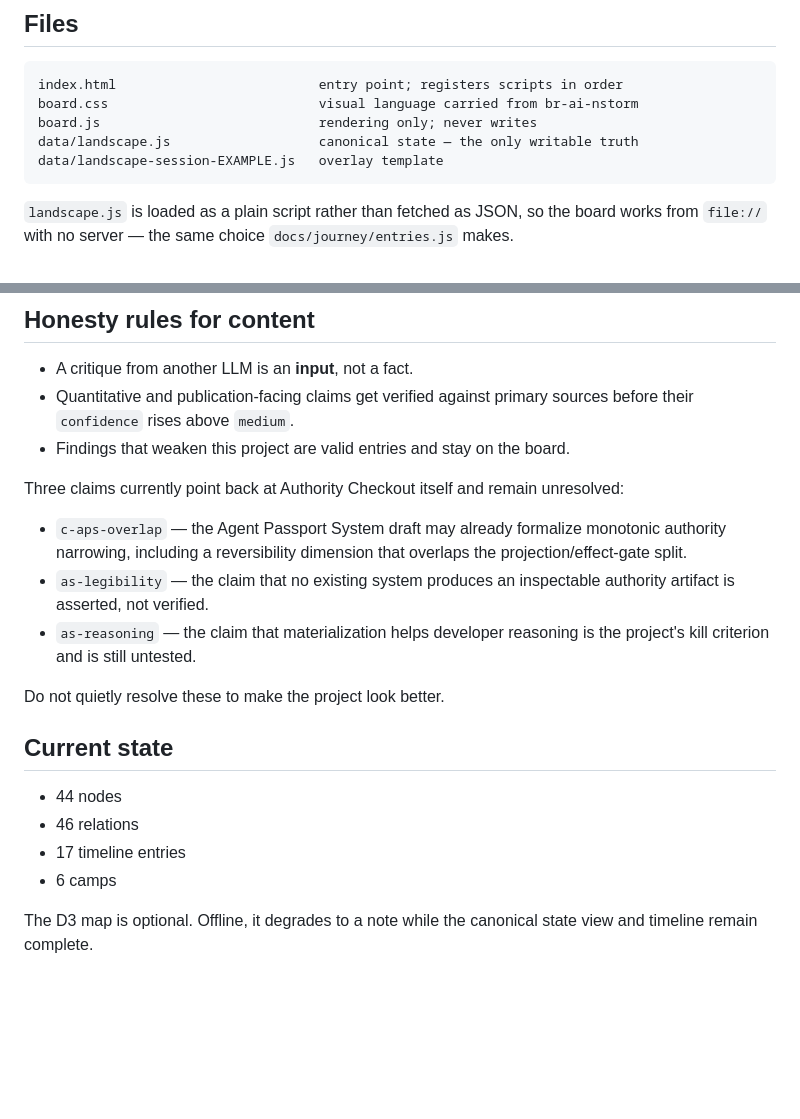
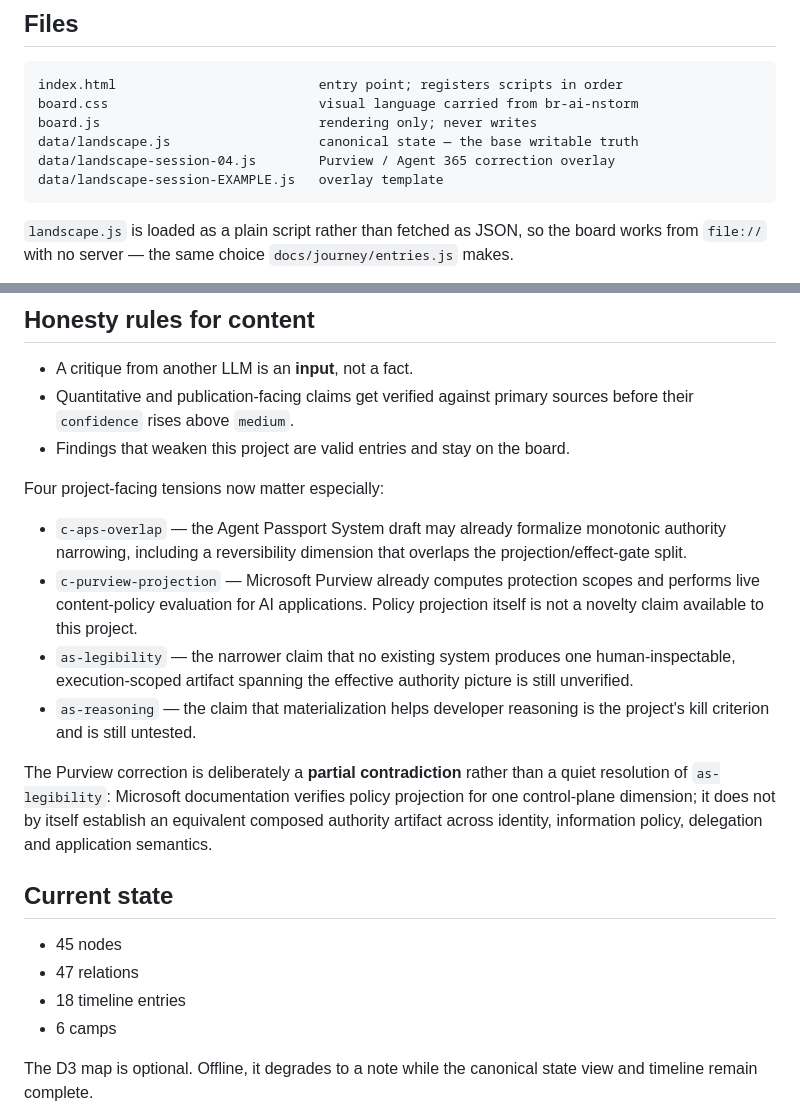
Before and after one commit to blackmath88/authority-checkout, a Markdown page: prototypes/02-research-board/README.md, 2 parts joined by grey strips. Rendered like a GitHub page; blank space fills up the shorter version.

Commit message:
docs: record Purview correction in research board

````diff
--- a/prototypes/02-research-board/README.md
+++ b/prototypes/02-research-board/README.md
@@ -41,7 +41,8 @@ project. This board only keeps track of where the project sits.
 index.html                          entry point; registers scripts in order
 board.css                           visual language carried from br-ai-nstorm
 board.js                            rendering only; never writes
-data/landscape.js                   canonical state — the only writable truth
+data/landscape.js                   canonical state — the base writable truth
+data/landscape-session-04.js        Purview / Agent 365 correction overlay
 data/landscape-session-EXAMPLE.js   overlay template
 ```
 
@@ -97,24 +98,31 @@ figures should say so in `status` or `confidence`.
   sources before their `confidence` rises above `medium`.
 - Findings that weaken this project are valid entries and stay on the board.
 
-Three claims currently point back at Authority Checkout itself and remain
-unresolved:
+Four project-facing tensions now matter especially:
 
 - `c-aps-overlap` — the Agent Passport System draft may already formalize
   monotonic authority narrowing, including a reversibility dimension that
   overlaps the projection/effect-gate split.
-- `as-legibility` — the claim that no existing system produces an inspectable
-  authority artifact is asserted, not verified.
+- `c-purview-projection` — Microsoft Purview already computes protection scopes
+  and performs live content-policy evaluation for AI applications. Policy
+  projection itself is not a novelty claim available to this project.
+- `as-legibility` — the narrower claim that no existing system produces one
+  human-inspectable, execution-scoped artifact spanning the effective authority
+  picture is still unverified.
 - `as-reasoning` — the claim that materialization helps developer reasoning is
   the project's kill criterion and is still untested.
 
-Do not quietly resolve these to make the project look better.
+The Purview correction is deliberately a **partial contradiction** rather than a
+quiet resolution of `as-legibility`: Microsoft documentation verifies policy
+projection for one control-plane dimension; it does not by itself establish an
+equivalent composed authority artifact across identity, information policy,
+delegation and application semantics.
 
 ## Current state
 
-- 44 nodes
-- 46 relations
-- 17 timeline entries
+- 45 nodes
+- 47 relations
+- 18 timeline entries
 - 6 camps
 
 The D3 map is optional. Offline, it degrades to a note while the canonical state
````
